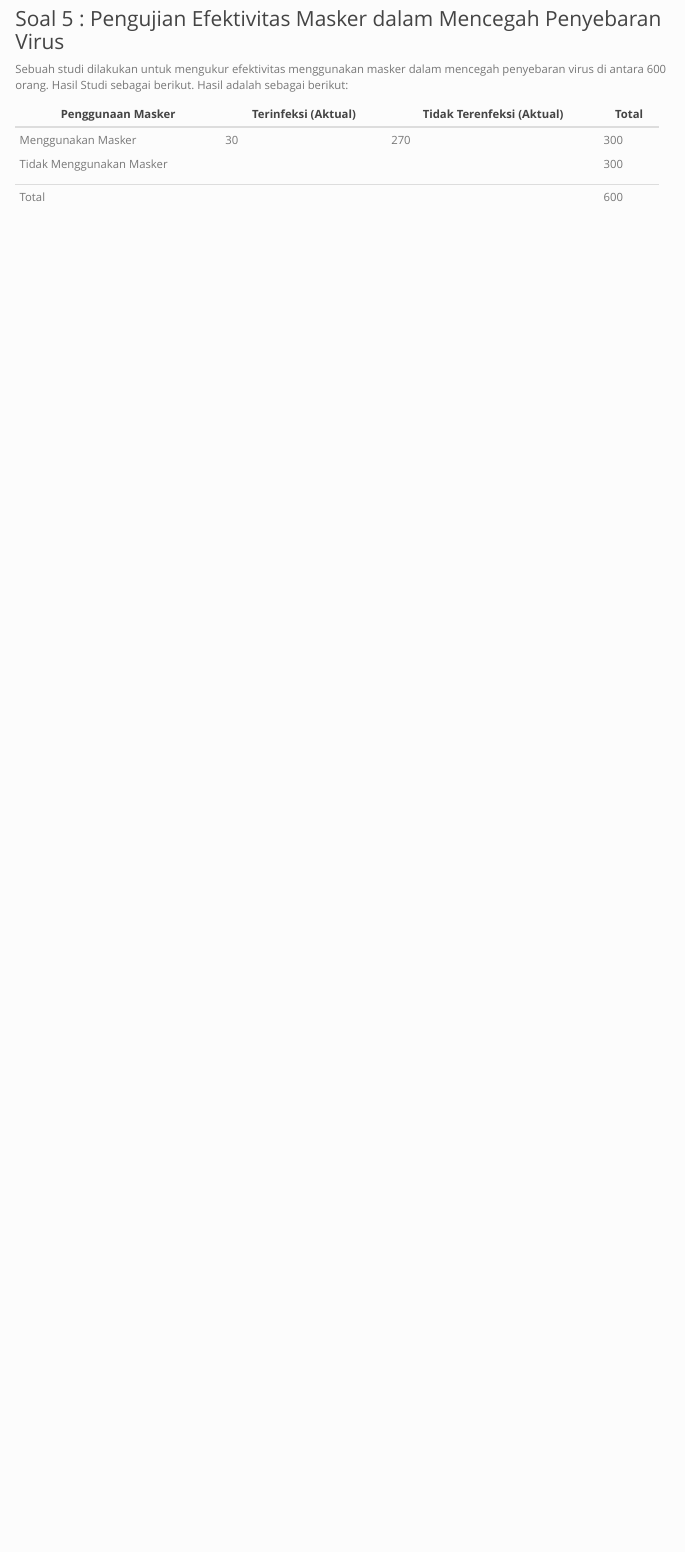
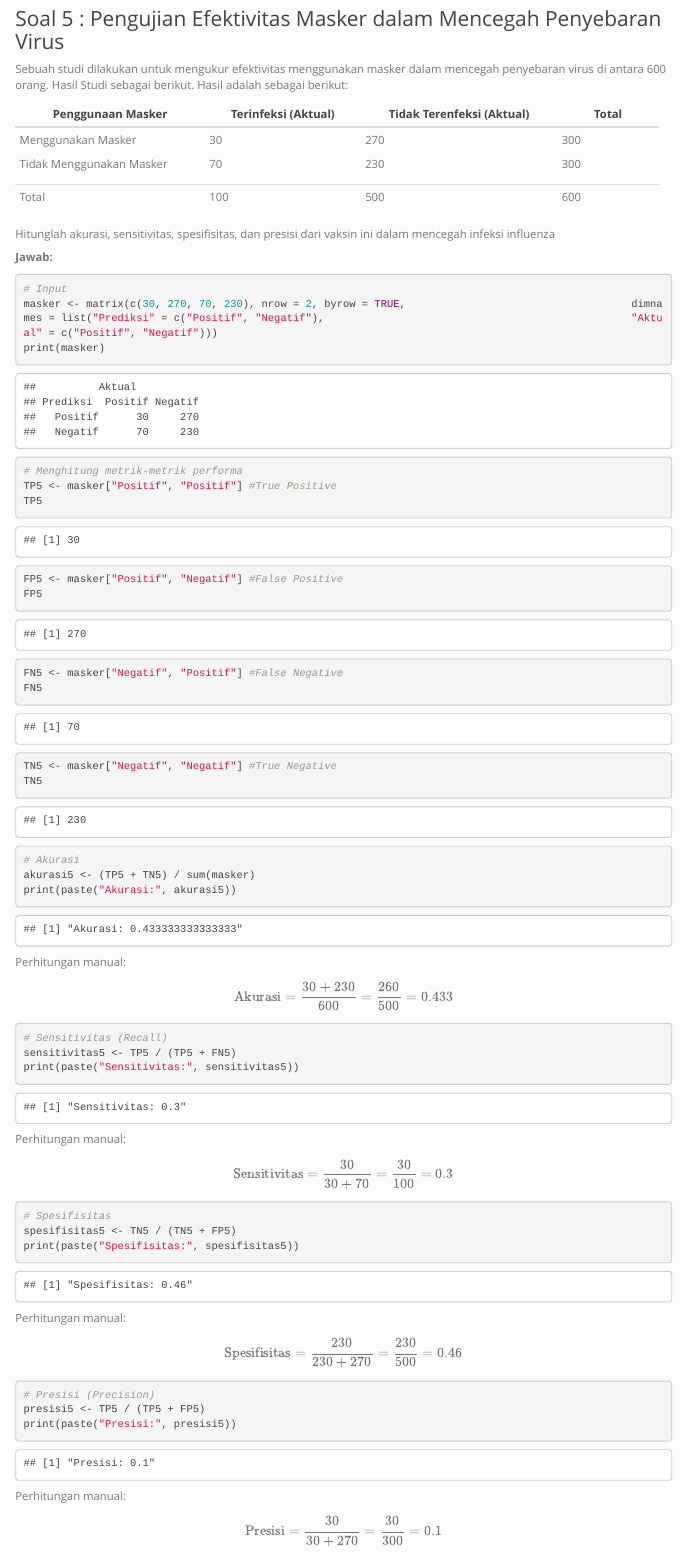
Before and after one commit to anindyaseptyani/Pengantar-Analisis-Data-Kategorik, an R Markdown document (Pertemuan 6/Praktikum PADK P6.Rmd): the page in a window 1100 px wide, from 9780 px down. Rendered offline with R 4.5, knitr and Pandoc, with nearby package versions; menus at the side of the page are left out; long lines of code are wrapped.

Commit message:
Add files via upload

````diff
--- a/Pertemuan 6/Praktikum PADK P6.Rmd
+++ b/Pertemuan 6/Praktikum PADK P6.Rmd
@@ -509,12 +509,77 @@ $$ \text{Presisi}=\frac{40}{40+60}=\frac{40}{100}=0.4 $$
 
 Sebuah studi dilakukan untuk mengukur efektivitas menggunakan masker dalam mencegah penyebaran virus di antara 600 orang. Hasil Studi sebagai berikut. Hasil adalah sebagai berikut:
 
-+--------------------------+---------------------+---------------------------+-------+
-| Penggunaan Masker        | Terinfeksi (Aktual) | Tidak Terenfeksi (Aktual) | Total |
-+==========================+=====================+===========================+=======+
-| Menggunakan Masker       | 30                  | 270                       | 300   |
-|                          |                     |                           |       |
-| Tidak Menggunakan Masker |                     |                           | 300   |
-+--------------------------+---------------------+---------------------------+-------+
-| Total                    |                     |                           | 600   |
-+--------------------------+---------------------+---------------------------+-------+
++--------------------------+---------------------+---------------------------+--------------+
+| Penggunaan Masker        | Terinfeksi (Aktual) | Tidak Terenfeksi (Aktual) | Total        |
++==========================+=====================+===========================+==============+
+| Menggunakan Masker       | 30                  | 270                       | 300          |
+|                          |                     |                           |              |
+| Tidak Menggunakan Masker | 70                  | 230                       | 300          |
++--------------------------+---------------------+---------------------------+--------------+
+| Total                    | 100                 | 500                       | 600          |
++--------------------------+---------------------+---------------------------+--------------+
+
+Hitunglah akurasi, sensitivitas, spesifisitas, dan presisi dari vaksin ini dalam mencegah infeksi influenza
+
+**Jawab:**
+
+```{r}
+# Input
+masker <- matrix(c(30, 270, 70, 230), nrow = 2, byrow = TRUE,                                    dimnames = list("Prediksi" = c("Positif", "Negatif"),                                                 "Aktual" = c("Positif", "Negatif")))
+print(masker)
+```
+
+```{r}
+# Menghitung metrik-metrik performa
+TP5 <- masker["Positif", "Positif"] #True Positive
+TP5
+
+FP5 <- masker["Positif", "Negatif"] #False Positive
+FP5
+
+FN5 <- masker["Negatif", "Positif"] #False Negative
+FN5
+
+TN5 <- masker["Negatif", "Negatif"] #True Negative
+TN5
+```
+
+```{r}
+# Akurasi
+akurasi5 <- (TP5 + TN5) / sum(masker)
+print(paste("Akurasi:", akurasi5))
+```
+
+Perhitungan manual:
+
+$$ \text{Akurasi}=\frac{30+230}{600}=\frac{260}{500}=0.433 $$
+
+```{r}
+# Sensitivitas (Recall)
+sensitivitas5 <- TP5 / (TP5 + FN5)
+print(paste("Sensitivitas:", sensitivitas5))
+```
+
+Perhitungan manual:
+
+$$ \text{Sensitivitas}=\frac{30}{30+70}=\frac{30}{100}=0.3 $$
+
+```{r}
+# Spesifisitas
+spesifisitas5 <- TN5 / (TN5 + FP5)
+print(paste("Spesifisitas:", spesifisitas5))
+```
+
+Perhitungan manual:
+
+$$ \text{Spesifisitas}=\frac{230}{230+270}=\frac{230}{500}=0.46 $$
+
+```{r}
+# Presisi (Precision)
+presisi5 <- TP5 / (TP5 + FP5)
+print(paste("Presisi:", presisi5))
+```
+
+Perhitungan manual:
+
+$$ \text{Presisi}=\frac{30}{30+270}=\frac{30}{300}=0.1 $$
````
Also changed, not shown: Pertemuan 6/Praktikum PADK P6.Rmd (72 more changed lines).
